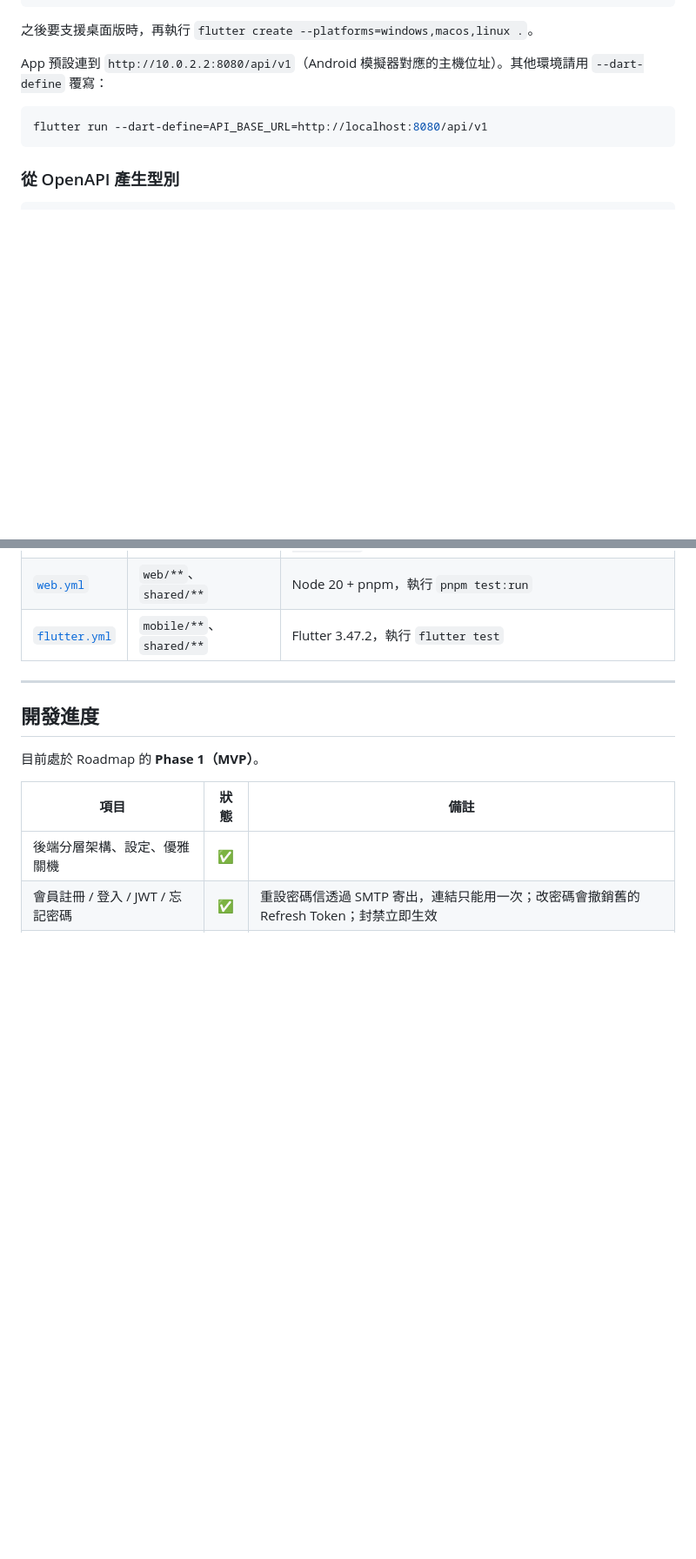
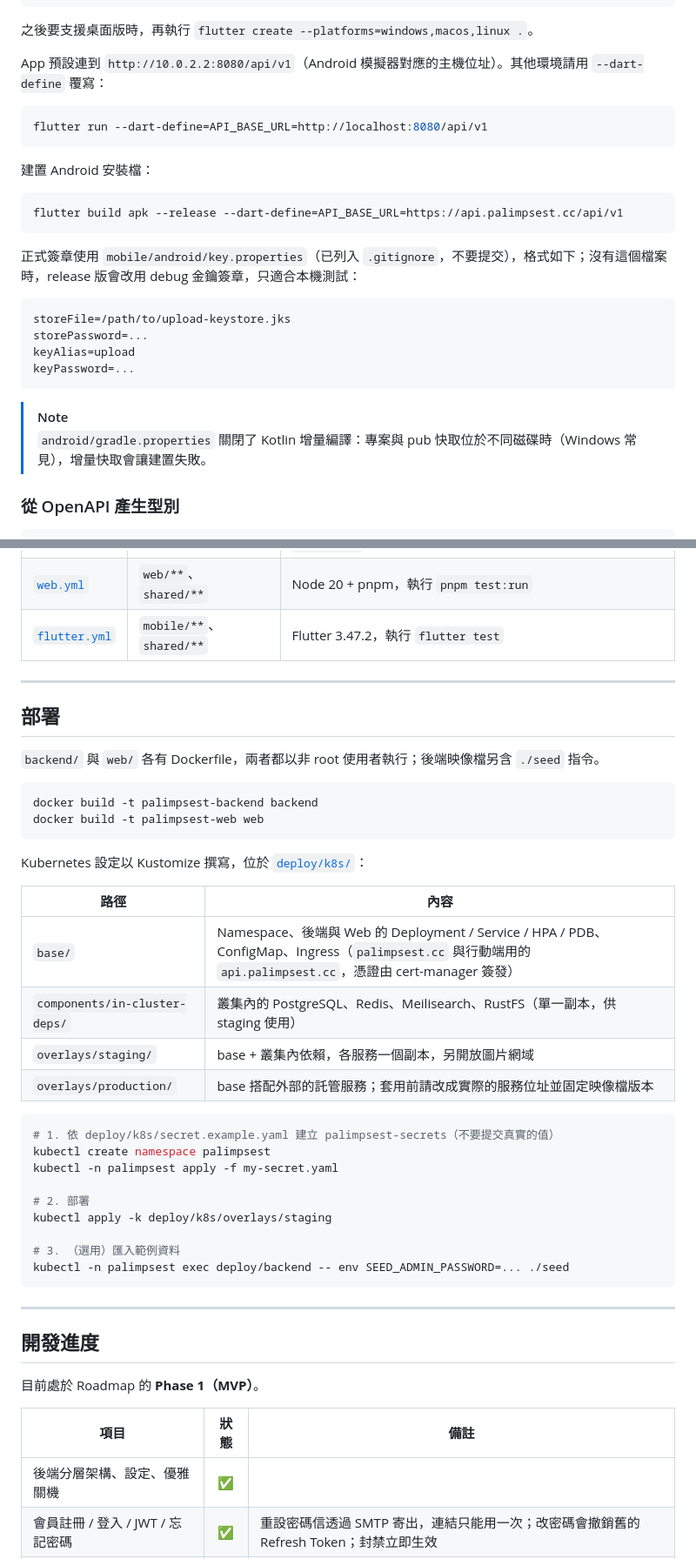
Before and after one commit to tenghongzou/Palimpsest, a Markdown page: README.md, 2 parts joined by grey strips. Shown at 87% size. GitHub-like rendering; blank space fills up the shorter version.

Commit message:
docs: 補充部署、Android 建置與簽章說明
Co-Authored-By: Claude Opus 5.5 (1M context) <noreply@anthropic.com>

````diff
--- a/README.md
+++ b/README.md
@@ -229,6 +230,24 @@ App 預設連到 `http://10.0.2.2:8080/api/v1`（Android 模擬器對應的主
 flutter run --dart-define=API_BASE_URL=http://localhost:8080/api/v1
 ```
 
+建置 Android 安裝檔：
+
+```bash
+flutter build apk --release --dart-define=API_BASE_URL=https://api.palimpsest.cc/api/v1
+```
+
+正式簽章使用 `mobile/android/key.properties`（已列入 `.gitignore`，不要提交），格式如下；沒有這個檔案時，release 版會改用 debug 金鑰簽章，只適合本機測試：
+
+```properties
+storeFile=/path/to/upload-keystore.jks
+storePassword=...
+keyAlias=upload
+keyPassword=...
+```
+
+> [!NOTE]
+> `android/gradle.properties` 關閉了 Kotlin 增量編譯：專案與 pub 快取位於不同磁碟時（Windows 常見），增量快取會讓建置失敗。
+
 ### 從 OpenAPI 產生型別
 
 ```bash
@@ -395,6 +415,38 @@ flutter test integration_test           # 需要連接裝置或模擬器
 
 ---
 
+## 部署
+
+`backend/` 與 `web/` 各有 Dockerfile，兩者都以非 root 使用者執行；後端映像檔另含 `./seed` 指令。
+
+```bash
+docker build -t palimpsest-backend backend
+docker build -t palimpsest-web web
+```
+
+Kubernetes 設定以 Kustomize 撰寫，位於 [`deploy/k8s/`](deploy/k8s)：
+
+| 路徑 | 內容 |
+|------|------|
+| `base/` | Namespace、後端與 Web 的 Deployment / Service / HPA / PDB、ConfigMap、Ingress（`palimpsest.cc` 與行動端用的 `api.palimpsest.cc`，憑證由 cert-manager 簽發） |
+| `components/in-cluster-deps/` | 叢集內的 PostgreSQL、Redis、Meilisearch、RustFS（單一副本，供 staging 使用） |
+| `overlays/staging/` | base + 叢集內依賴，各服務一個副本，另開放圖片網域 |
+| `overlays/production/` | base 搭配外部的託管服務；套用前請改成實際的服務位址並固定映像檔版本 |
+
+```bash
+# 1. 依 deploy/k8s/secret.example.yaml 建立 palimpsest-secrets（不要提交真實的值）
+kubectl create namespace palimpsest
+kubectl -n palimpsest apply -f my-secret.yaml
+
+# 2. 部署
+kubectl apply -k deploy/k8s/overlays/staging
+
+# 3. （選用）匯入範例資料
+kubectl -n palimpsest exec deploy/backend -- env SEED_ADMIN_PASSWORD=... ./seed
+```
+
+---
+
 ## 開發進度
 
 目前處於 Roadmap 的 **Phase 1（MVP）**。
````
Also changed, not shown: other parts of README.md (+5 -2 lines).
